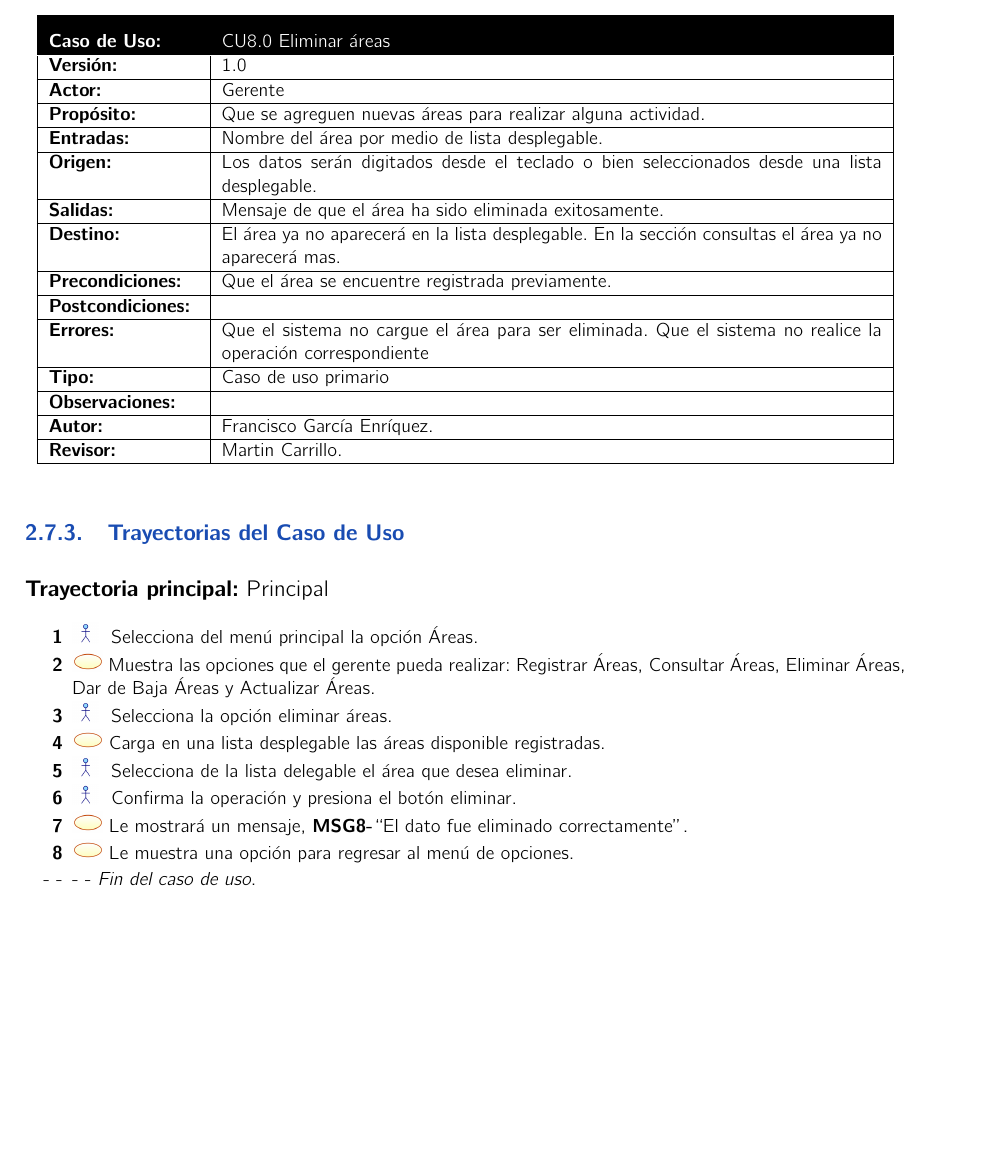
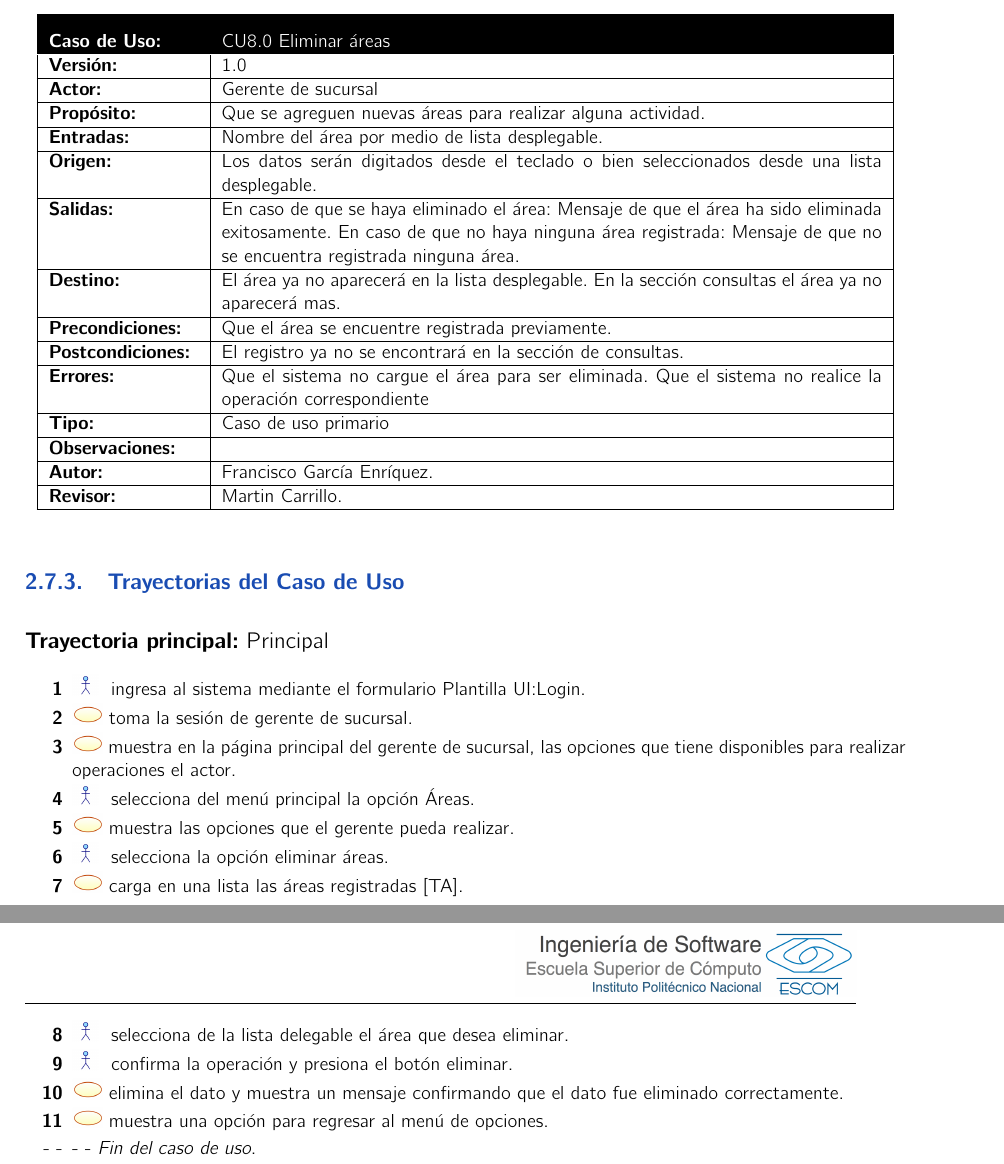
Before and after one commit to RobESCOM/Centro-Deportivo, a LaTeX book (Documentación/analisis.tex, which reads Documentación/cu/cu08.tex): part of page 22 of 82 before the commit and two parts of pages 22 and 23 of 83 after it, the two joined at a grey line, cut so that both start at the same text, the shorter picture padded with empty space. Compiled offline with pdfLaTeX.

Commit message:
Caso de uso 8,9,10,28,29

```diff
--- a/Documentación/cu/cu08.tex
+++ b/Documentación/cu/cu08.tex
@@ -9,15 +9,21 @@
 		En esta sección el gerente podrá dar de baja un área que se encuentre registrada, ya sea a 				causa de posibles errores como duplicación de contenido o error a la hora del registro.
 	}
 		\UCitem{Versión}{1.0}
-		\UCitem{Actor}{Gerente}
+		\UCitem{Actor}{Gerente de sucursal}
 		\UCitem{Propósito}{Que se agreguen nuevas áreas para realizar alguna actividad.}
 		\UCitem{Entradas}{Nombre del área por medio de lista desplegable.}
 		\UCitem{Origen}{Los datos serán digitados desde el teclado o bien seleccionados desde una 				lista desplegable.}
-		\UCitem{Salidas}{Mensaje de que el área ha sido eliminada exitosamente.}
+		\UCitem{Salidas}
+		{
+		En caso de que se haya eliminado el área:
+		Mensaje de que el área ha sido eliminada exitosamente.
+		En caso de que no haya ninguna área registrada:
+		Mensaje de que no se encuentra registrada ninguna área.}
+
 		\UCitem{Destino}{El área ya no aparecerá en la lista desplegable.
 		En la sección consultas el área ya no aparecerá mas.}
 		\UCitem{Precondiciones}{Que el área se encuentre registrada previamente.}
-		\UCitem{Postcondiciones}{}
+		\UCitem{Postcondiciones}{El registro ya no se encontrará en la sección de consultas.}
 		\UCitem{Errores}{Que el sistema no cargue el área para ser eliminada.
 		Que el sistema no realice la operación correspondiente }
 		\UCitem{Tipo}{Caso de uso primario}
@@ -27,12 +33,15 @@
 	\end{UseCase}
 
 \begin{UCtrayectoria}{Principal}
-		\UCpaso[\UCactor] Selecciona del menú principal la opción Áreas.
-		\UCpaso Muestra las opciones que el gerente pueda realizar: Registrar Áreas, Consultar Áreas, Eliminar Áreas, Dar de Baja Áreas y Actualizar Áreas.
-		\UCpaso[\UCactor] Selecciona la opción eliminar áreas.
-		\UCpaso Carga en una lista desplegable las áreas disponible registradas.
-		\UCpaso[\UCactor] Selecciona de la lista delegable el área que desea eliminar.
-		\UCpaso[\UCactor] Confirma la operación y presiona el botón eliminar.
-		\UCpaso Le mostrará un mensaje, {\bf MSG8-}``El dato fue eliminado correctamente''.
-		\UCpaso Le muestra una opción para regresar al menú de opciones.
+		\UCpaso[\UCactor] ingresa al sistema mediante el formulario  Plantilla UI:Login.
+		\UCpaso toma la sesión de gerente de sucursal.
+		\UCpaso muestra en la página principal del gerente de sucursal, las opciones que tiene disponibles para realizar operaciones el actor.
+		\UCpaso[\UCactor] selecciona del menú principal la opción Áreas.
+		\UCpaso muestra las opciones que el gerente pueda realizar.
+		\UCpaso[\UCactor] selecciona la opción eliminar áreas.
+		\UCpaso carga en una lista las áreas registradas [TA].
+		\UCpaso[\UCactor] selecciona de la lista delegable el área que desea eliminar.
+		\UCpaso[\UCactor] confirma la operación y presiona el botón eliminar.
+		\UCpaso elimina el dato y muestra un mensaje confirmando que el dato fue eliminado correctamente.
+		\UCpaso muestra una opción para regresar al menú de opciones.
 	\end{UCtrayectoria}
```
Also changed, not shown: Documentación/cu/cu10.tex (+1 -0 lines), Documentación/cu/cu28.tex (+0 -6 lines), Documentación/cu/cu29.tex (+0 -6 lines).
